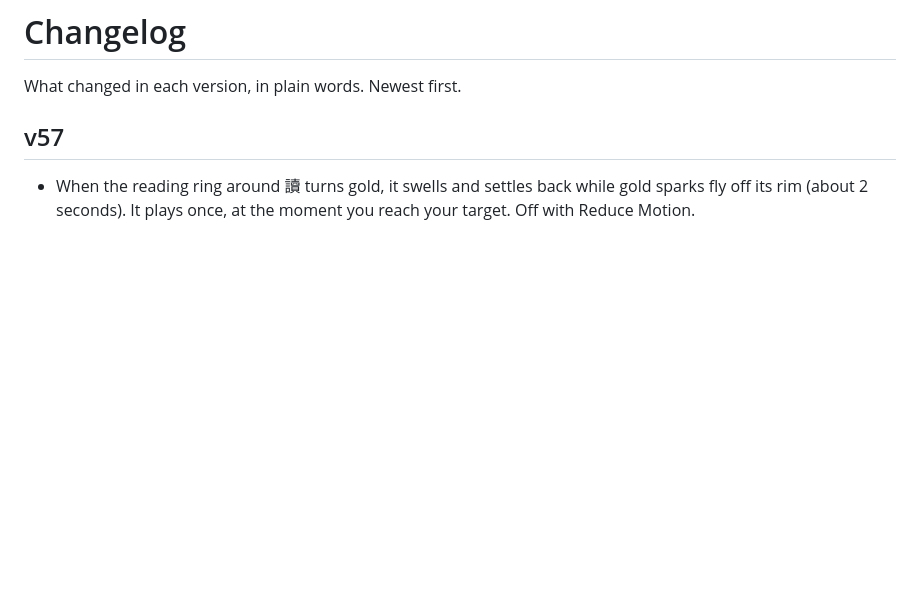
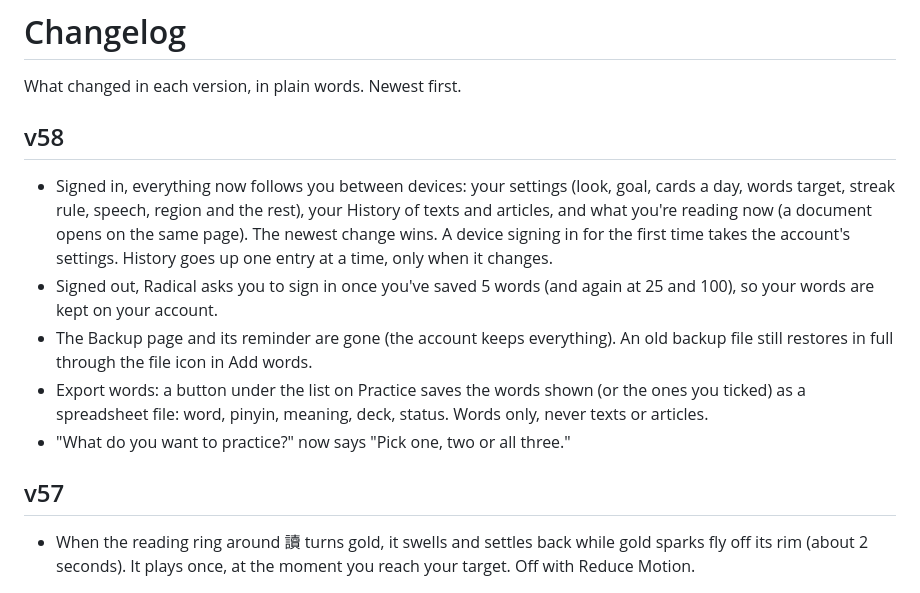
Before and after one commit to davidgallagher-max/radical, a Markdown page: CHANGELOG.md, the part around the change. Drawn GitHub-style; blank space fills up the shorter version.

```diff
--- a/CHANGELOG.md
+++ b/CHANGELOG.md
@@ -1,6 +1,14 @@
 # Changelog
 
 What changed in each version, in plain words. Newest first.
+
+## v58
+
+- Signed in, everything now follows you between devices: your settings (look, goal, cards a day, words target, streak rule, speech, region and the rest), your History of texts and articles, and what you're reading now (a document opens on the same page). The newest change wins. A device signing in for the first time takes the account's settings. History goes up one entry at a time, only when it changes.
+- Signed out, Radical asks you to sign in once you've saved 5 words (and again at 25 and 100), so your words are kept on your account.
+- The Backup page and its reminder are gone (the account keeps everything). An old backup file still restores in full through the file icon in Add words.
+- Export words: a button under the list on Practice saves the words shown (or the ones you ticked) as a spreadsheet file: word, pinyin, meaning, deck, status. Words only, never texts or articles.
+- "What do you want to practice?" now says "Pick one, two or all three."
 
 ## v57
 
```
Also changed, not shown: CLAUDE.md (+6 -2 lines).
